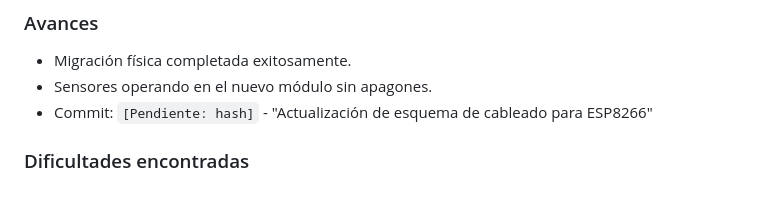
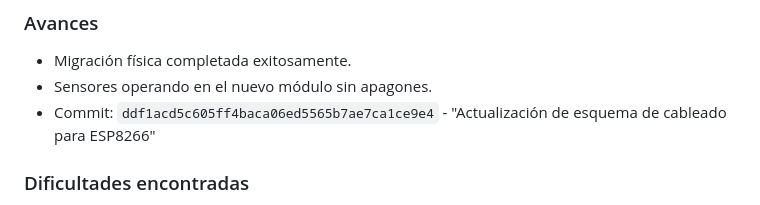
Before and after one commit to daniela-porras/SecretarioMudoIoT-Paradigmas, a Markdown page: bitacoras/JavierPerezBarquero/bitacora.md, the part around the change. GitHub-like rendering.

Commit message:
Actualización Bitácora Javier Semana 2.

```diff
--- a/bitacoras/JavierPerezBarquero/bitacora.md
+++ b/bitacoras/JavierPerezBarquero/bitacora.md
@@ -84,7 +84,7 @@
 ### Avances
 - Migración física completada exitosamente.
 - Sensores operando en el nuevo módulo sin apagones.
-- Commit: `[Pendiente: hash]` - "Actualización de esquema de cableado para ESP8266"
+- Commit: `ddf1acd5c605ff4baca06ed5565b7ae7ca1ce9e4` - "Actualización de esquema de cableado para ESP8266"
 
 ### Dificultades encontradas
 - La distribución de pines era diferente, requirió mover casi todo.
```
